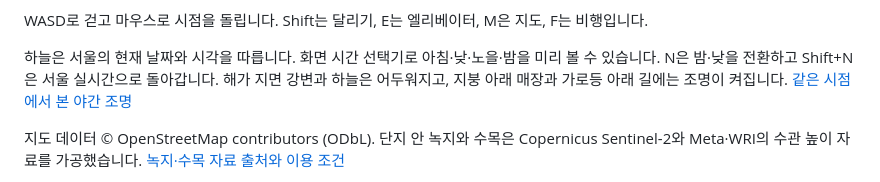
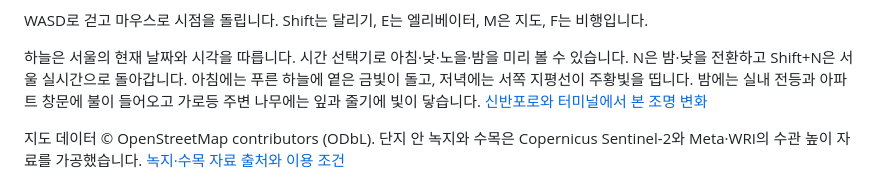
Before and after one commit to minwoo19930301/gangnam-terminal-world, a Markdown page: README.md, the part around the change. GitHub-like rendering.

Commit message:
Show the lighting changes from fixed cameras and check the concourse arrival

```diff
--- a/README.md
+++ b/README.md
@@ -18,7 +18,7 @@ Blender에서는 도시 전경을 열어 건물 외관·도로 선형·표고·
 
 WASD로 걷고 마우스로 시점을 돌립니다. Shift는 달리기, E는 엘리베이터, M은 지도, F는 비행입니다.
 
-하늘은 서울의 현재 날짜와 시각을 따릅니다. 화면 시간 선택기로 아침·낮·노을·밤을 미리 볼 수 있습니다. N은 밤·낮을 전환하고 Shift+N은 서울 실시간으로 돌아갑니다. 해가 지면 강변과 하늘은 어두워지고, 지붕 아래 매장과 가로등 아래 길에는 조명이 켜집니다. [같은 시점에서 본 야간 조명](assets/models/world/night-interiors.jpg)
+하늘은 서울의 현재 날짜와 시각을 따릅니다. 시간 선택기로 아침·낮·노을·밤을 미리 볼 수 있습니다. N은 밤·낮을 전환하고 Shift+N은 서울 실시간으로 돌아갑니다. 아침에는 푸른 하늘에 옅은 금빛이 돌고, 저녁에는 서쪽 지평선이 주황빛을 띱니다. 밤에는 실내 전등과 아파트 창문에 불이 들어오고 가로등 주변 나무에는 잎과 줄기에 빛이 닿습니다. [신반포로와 터미널에서 본 조명 변화](docs/map-audit/terminal-lighting.jpg)
 
 지도 데이터 © OpenStreetMap contributors (ODbL). 단지 안 녹지와 수목은 Copernicus Sentinel-2와 Meta·WRI의 수관 높이 자료를 가공했습니다. [녹지·수목 자료 출처와 이용 조건](data/research/parcel-cover.md)
 
```
Also changed, not shown: docs/map-audit/terminal-lighting.jpg (added), 1 other file.
